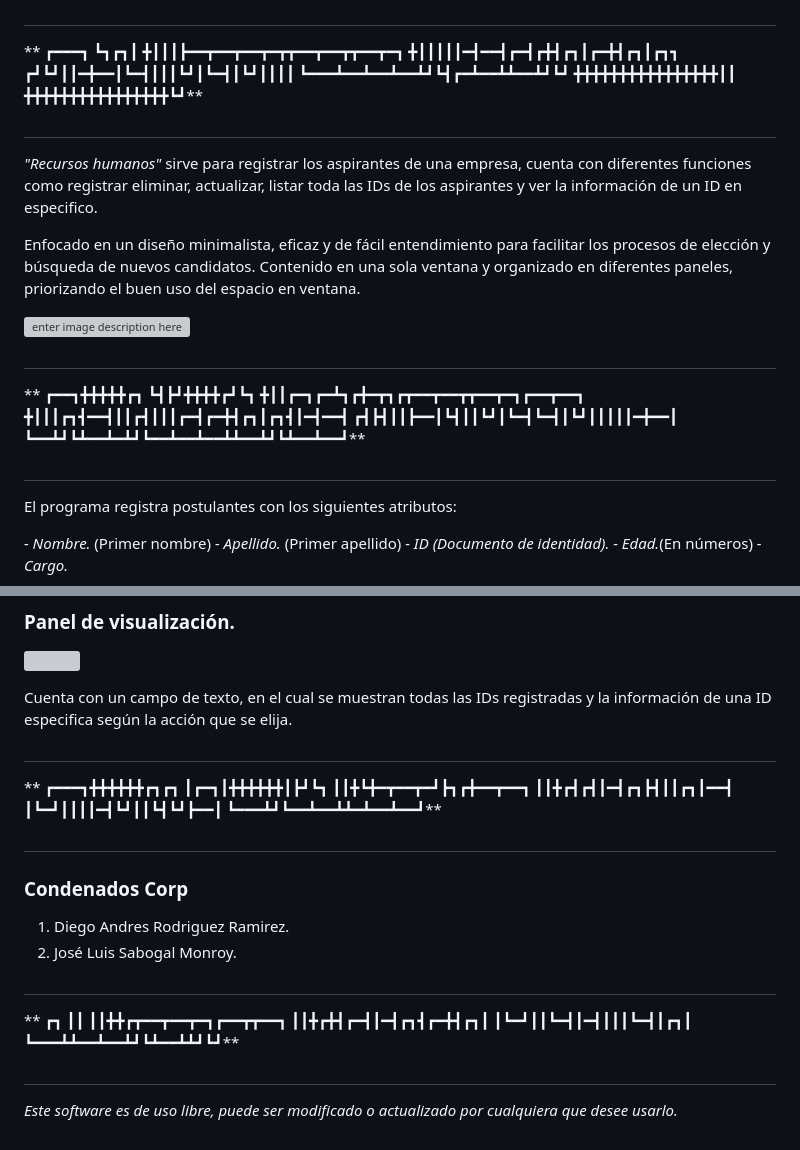
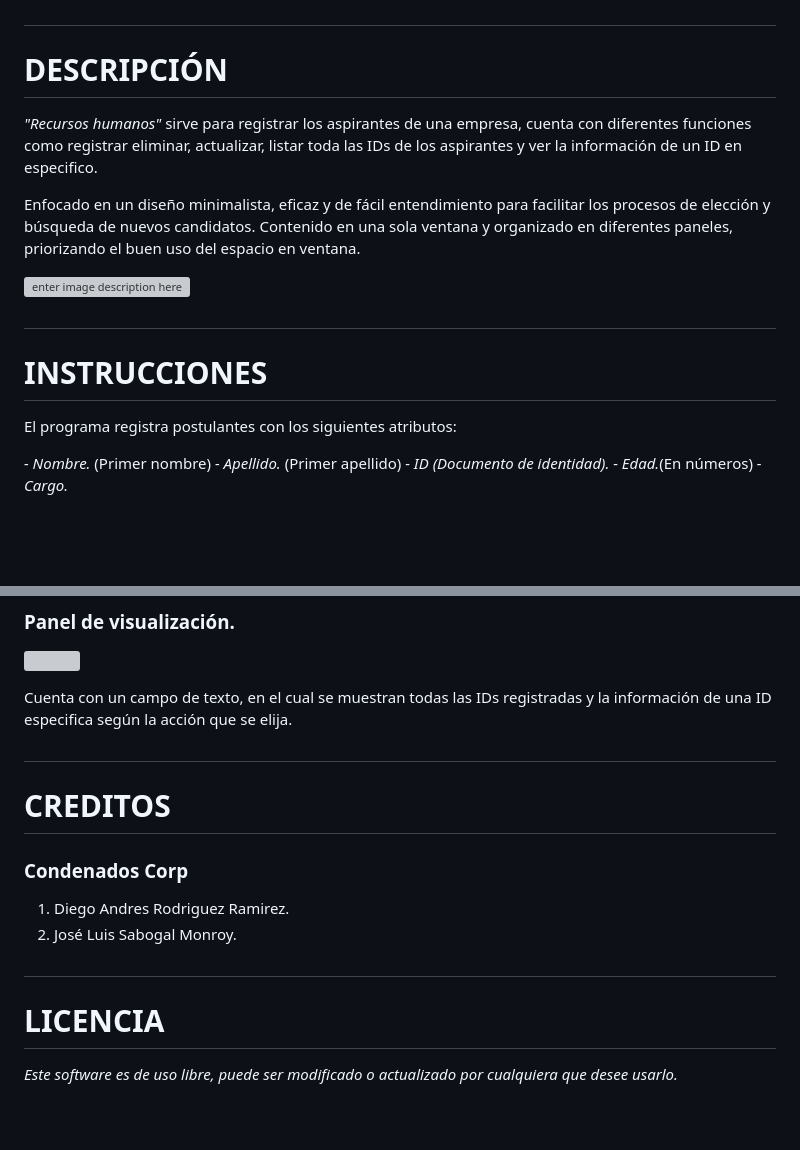
Before and after one commit to sjkrojo/humanresources, a Markdown page: README.md, 2 parts joined by grey strips. Drawn GitHub-style; blank space fills up the shorter version; grey boxes are pictures that could not be loaded.

```diff
--- a/README.md
+++ b/README.md
@@ -13,16 +13,7 @@
 ██║░░██║╚██████╔╝██║░╚═╝░██║██║░░██║██║░╚███║╚█████╔╝██████╔╝
 ╚═╝░░╚═╝░╚═════╝░╚═╝░░░░░╚═╝╚═╝░░╚═╝╚═╝░░╚══╝░╚════╝░╚═════╝░
 #
-**
-┏━━━┓
-┗┓┏┓┃
-╋┃┃┃┣━━┳━━┳━━┳━┳┳━━┳━━┳┳━━┳━┓
-╋┃┃┃┃┃━┫━━┫┏━┫┏╋┫┏┓┃┏━╋┫┏┓┃┏┓┓
-┏┛┗┛┃┃━╋━━┃┗━┫┃┃┃┗┛┃┗━┫┃┗┛┃┃┃┃
-┗━━━┻━━┻━━┻━━┻┛┗┫┏━┻━━┻┻━━┻┛┗┛
-╋╋╋╋╋╋╋╋╋╋╋╋╋╋╋╋┃┃
-╋╋╋╋╋╋╋╋╋╋╋╋╋╋╋╋┗┛**
-#
+# **DESCRIPCIÓN**
 
 *"Recursos humanos"* sirve para registrar los aspirantes de una empresa, cuenta con diferentes funciones como registrar  eliminar, actualizar, listar toda las IDs de los aspirantes y ver la información de un ID en especifico.
 
@@ -31,14 +22,9 @@ Enfocado en un diseño minimalista, eficaz y de fácil entendimiento para facili
 ![enter image description here](https://imgur.com/RgSwocz.png)
 
 ##
-**
-┏━━┓╋╋╋╋╋┏┓
-┗┫┣┛╋╋╋╋┏┛┗┓
-╋┃┃┏━┓┏━┻┓┏╋━┳┓┏┳━━┳━━┳┳━━┳━┓┏━━┳━━┓
-╋┃┃┃┏┓┫━━┫┃┃┏┫┃┃┃┏━┫┏━╋┫┏┓┃┏┓┫┃━┫━━┫
-┏┫┣┫┃┃┣━━┃┗┫┃┃┗┛┃┗━┫┗━┫┃┗┛┃┃┃┃┃━╋━━┃
-┗━━┻┛┗┻━━┻━┻┛┗━━┻━━┻━━┻┻━━┻┛┗┻━━┻━━┛**
-##
+
+
+# **INSTRUCCIONES**
 
 El programa registra postulantes con los siguientes atributos:
 
@@ -104,14 +90,7 @@ Cuenta con un campo de texto, en el cual se muestran todas las IDs registradas y
 
 
 ##
-**
-┏━━━┓╋╋╋╋╋╋┏┓┏┓
-┃┏━┓┃╋╋╋╋╋╋┃┣┛┗┓
-┃┃╋┗╋━┳━━┳━┛┣┓┏╋━━┳━━┓
-┃┃╋┏┫┏┫┃━┫┏┓┣┫┃┃┏┓┃━━┫
-┃┗━┛┃┃┃┃━┫┗┛┃┃┗┫┗┛┣━━┃
-┗━━━┻┛┗━━┻━━┻┻━┻━━┻━━┛**
-##
+# **CREDITOS**
 
 ### Condenados Corp
  1. Diego Andres Rodriguez Ramirez.
@@ -120,14 +99,6 @@ Cuenta con un campo de texto, en el cual se muestran todas las IDs registradas y
 ##
 
 
-
-**
-┏┓
-┃┃
-┃┃╋╋┏┳━━┳━━┳━┓┏━━┳┳━━┓
-┃┃╋┏╋┫┏━┫┃━┫┏┓┫┏━╋┫┏┓┃
-┃┗━┛┃┃┗━┫┃━┫┃┃┃┗━┫┃┏┓┃
-┗━━━┻┻━━┻━━┻┛┗┻━━┻┻┛┗┛**
-##
+# **LICENCIA**
 
 *Este software es de uso libre, puede ser modificado o actualizado por cualquiera que desee usarlo.*
```
